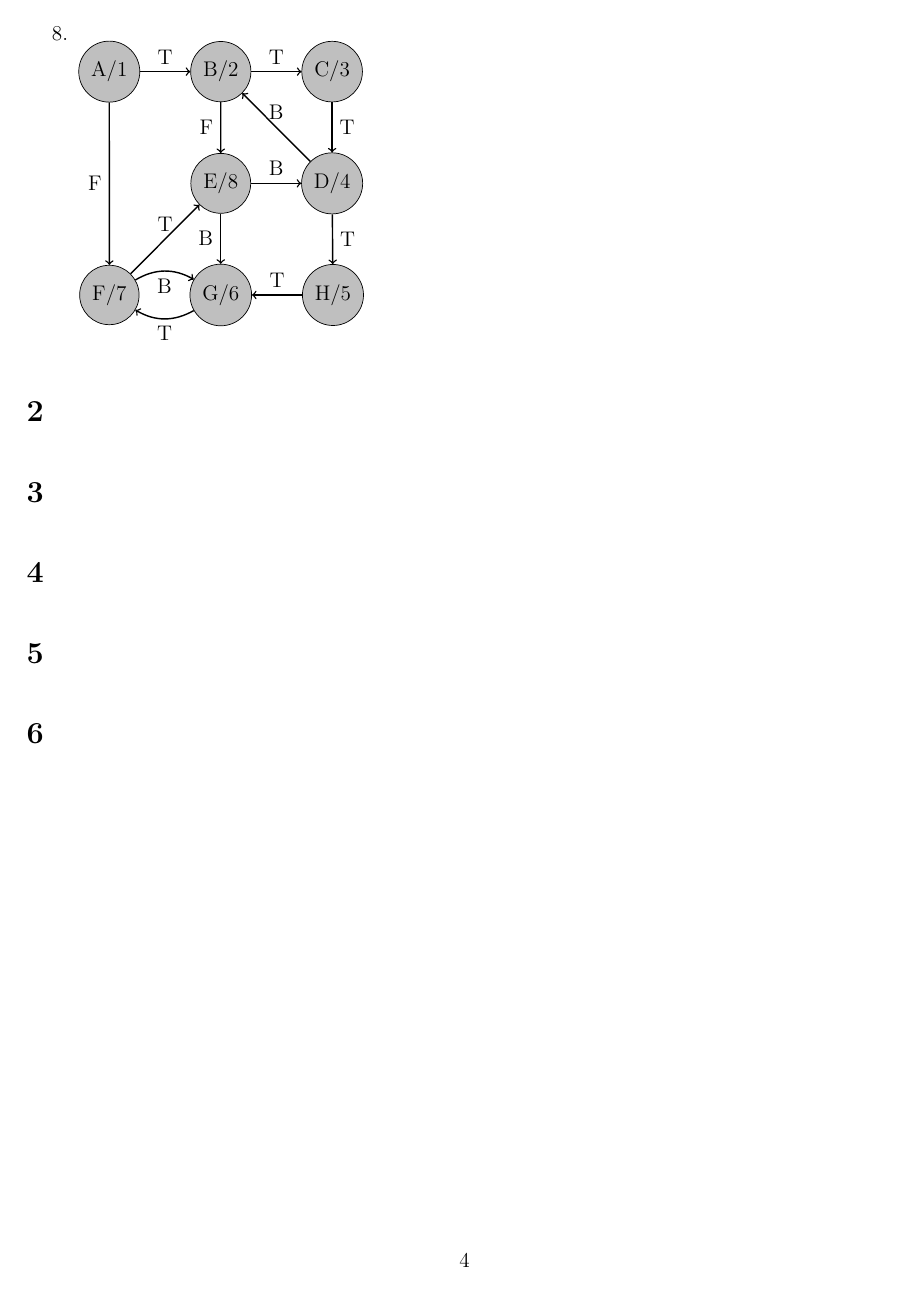
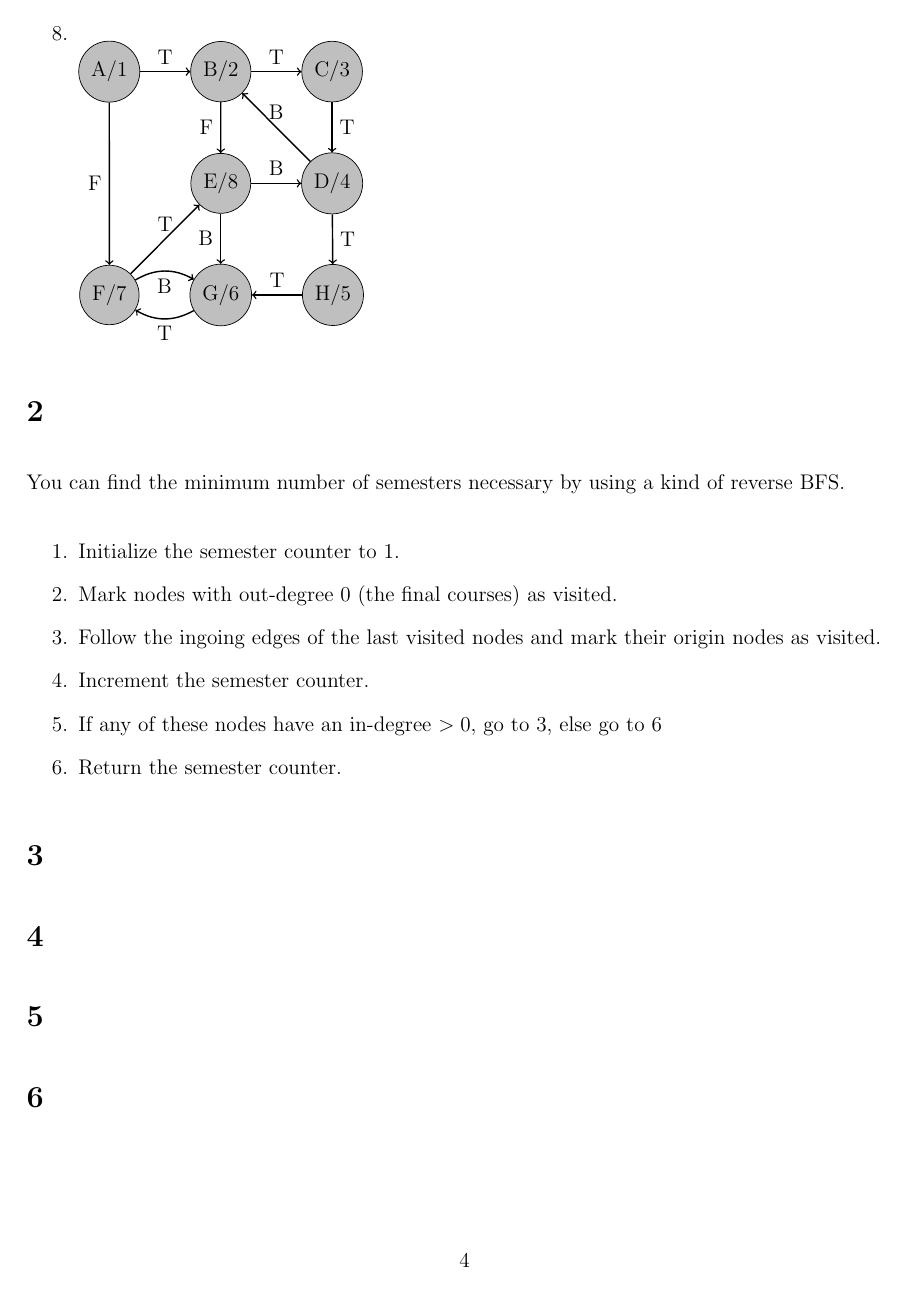
Before and after one commit to deKronkelers/NWI-IBC027_assignment3, a LaTeX document (answers/assigment3_s4549775_s4329872.tex): page 4 of 4. Compiled offline with pdfLaTeX.

Commit message:
Add description of an algorithm.

```diff
--- a/answers/assigment3_s4549775_s4329872.tex
+++ b/answers/assigment3_s4549775_s4329872.tex
@@ -255,6 +255,17 @@ Initial state:
 \end{enumerate}
 
 \section{} %2
+You can find the minimum number of semesters necessary by using a kind of reverse BFS.
+
+\begin{enumerate}
+	\item Initialize the semester counter to 1.
+	\item Mark nodes with out-degree 0 (the final courses) as visited.
+	\item \label{loop} Follow the ingoing edges of the last visited nodes and mark their origin nodes as visited.
+	\item Increment the semester counter.
+	\item If any of these nodes have an in-degree $> 0$, go to \ref{loop}, else go to \ref{end}
+	\item \label{end} Return the semester counter.
+\end{enumerate}
+
 \section{} %3
 \section{} %4
 \section{} %5
```
